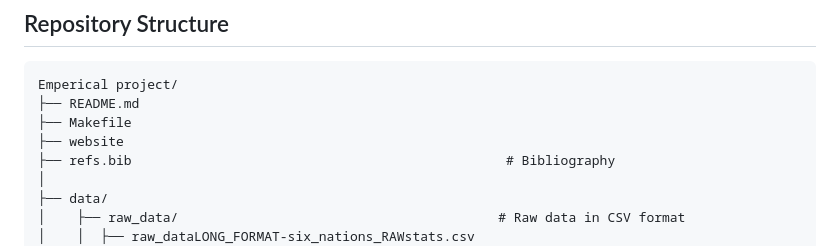
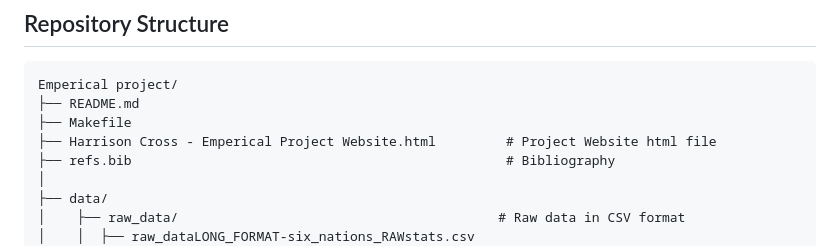
Before and after one commit to Crossy10/Harrison-Cross---BEE2041-Emperical-Project-Repo, a Markdown page: README.md, the part around the change. GitHub-like rendering.

Commit message:
Adds html file to the README repo structure section

```diff
--- a/README.md
+++ b/README.md
@@ -67,7 +67,7 @@ The key variables used in this analysis are:
 Emperical project/
 ├── README.md
 ├── Makefile
-├── website
+├── Harrison Cross - Emperical Project Website.html         # Project Website html file
 ├── refs.bib                                                # Bibliography
 │
 ├── data/
```
